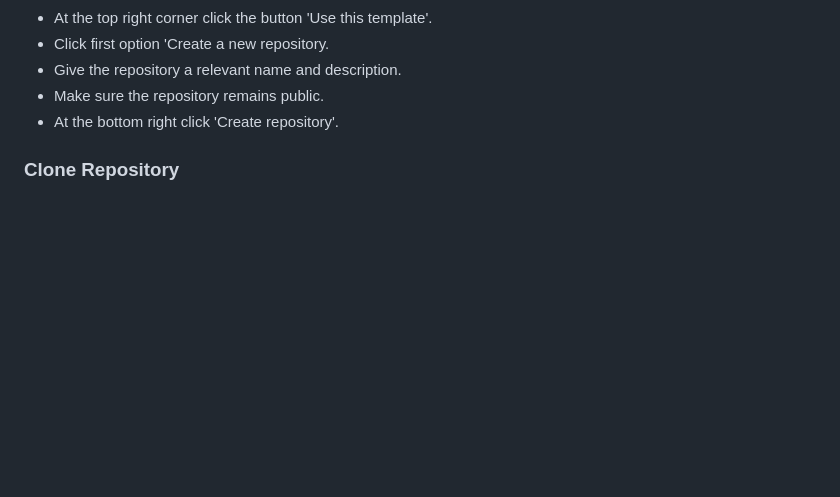
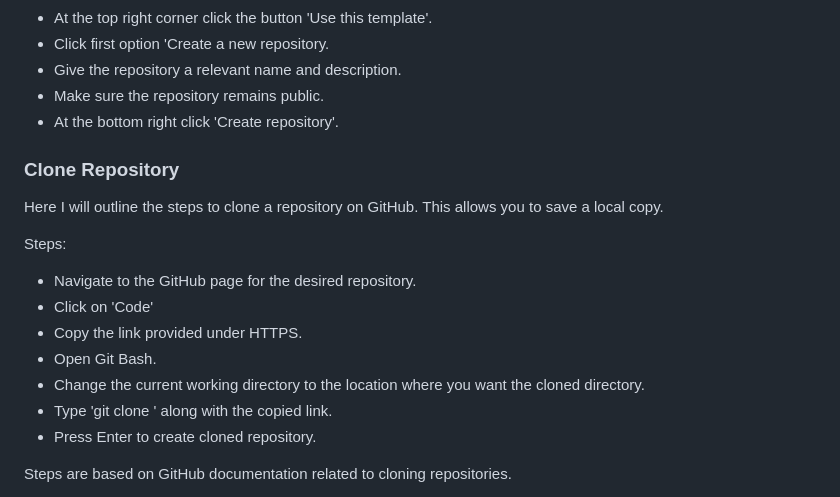
Before and after one commit to kevinoh45TuD/pp5-clothes-website, a Markdown page: README.md, the part around one of its changes. Rendered like a GitHub page; blank space fills up the shorter version.

Commit message:
Docs: Clone repo steps

```diff
--- a/README.md
+++ b/README.md
@@ -292,3 +292,17 @@ I took these steps to setup my Github repository:
 
 ### Clone Repository
 
+Here I will outline the steps to clone a repository on GitHub.
+This allows you to save a local copy.
+
+Steps:
+- Navigate to the GitHub page for the desired repository.
+- Click on 'Code'
+- Copy the link provided under HTTPS.
+- Open Git Bash.
+- Change the current working directory to the location where you want the cloned directory.
+- Type 'git clone ' along with the copied link.
+- Press Enter to create cloned repository.
+
+Steps are based on GitHub documentation related to cloning repositories.
+
```
Also changed, not shown: other parts of README.md (+2 -0 lines).
